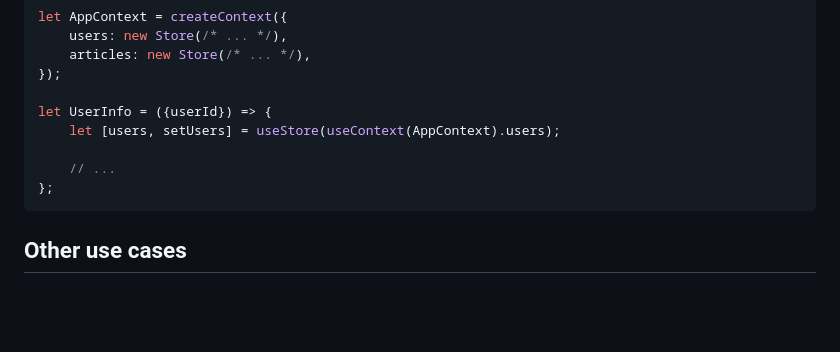
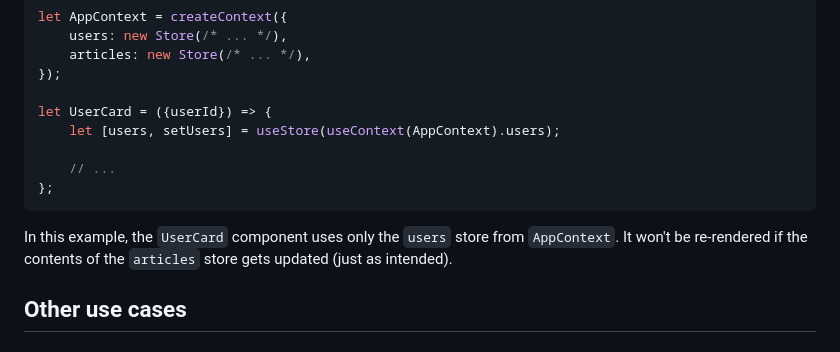
Before and after one commit to axtk/groundstate, a Markdown page: README.md, the part around the change. Drawn GitHub-style; blank space fills up the shorter version.

Commit message:
add note on multistore example

````diff
--- a/README.md
+++ b/README.md
@@ -81,12 +81,14 @@ let AppContext = createContext({
     articles: new Store(/* ... */),
 });
 
-let UserInfo = ({userId}) => {
+let UserCard = ({userId}) => {
     let [users, setUsers] = useStore(useContext(AppContext).users);
 
     // ...
 };
 ```
+
+In this example, the `UserCard` component uses only the `users` store from `AppContext`. It won't be re-rendered if the contents of the `articles` store gets updated (just as intended).
 
 ## Other use cases
 
````
